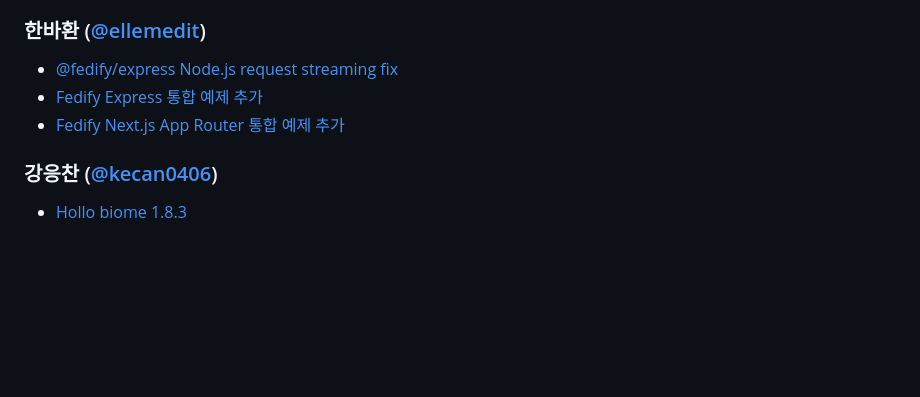
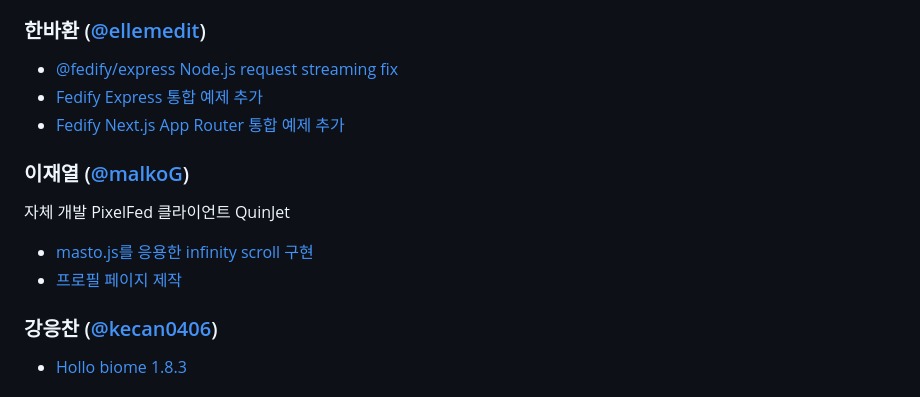
Before and after one commit to fedidevkr/sprints, a Markdown page: 2024/08-31/README.md, the part around the change. Drawn GitHub-style; blank space fills up the shorter version.

Commit message:
240831 스프린트 참여 항목 추가 by 이재열 (#14)
Co-authored-by: Hong Minhee (洪 民憙) <hong@minhee.org>

```diff
--- a/2024/08-31/README.md
+++ b/2024/08-31/README.md
@@ -45,6 +45,12 @@
 - [Fedify Express 통합 예제 추가](https://github.com/dahlia/fedify/pull/128)
 - [Fedify Next.js App Router 통합 예제 추가](https://github.com/dahlia/fedify/pull/130)
 
+### 이재열 ([@malkoG](https://github.com/malkoG))
+
+자체 개발 PixelFed 클라이언트 QuinJet
+- [masto.js를 응용한 infinity scroll 구현](https://github.com/malkoG/quinjet/pull/7)
+- [프로필 페이지 제작](https://github.com/malkoG/quinjet/pull/8)
+
 ### 강응찬 ([@kecan0406](https://github.com/kecan0406))
 
 - [Hollo biome 1.8.3](https://github.com/dahlia/hollo/pull/21)
```
